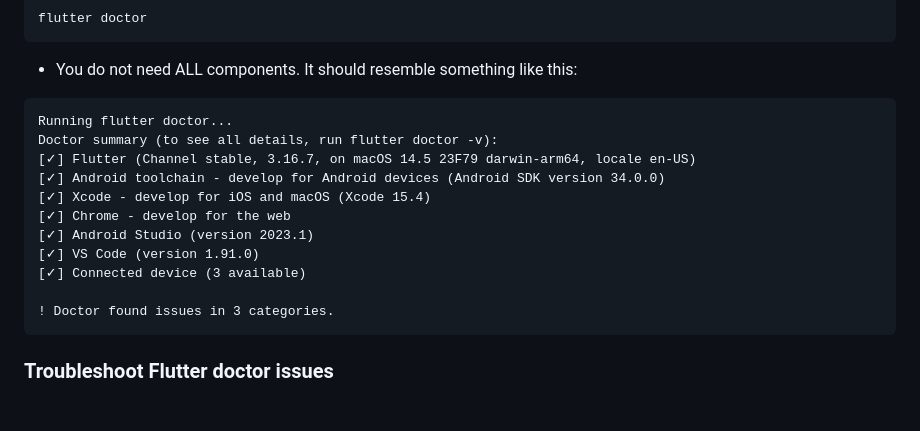
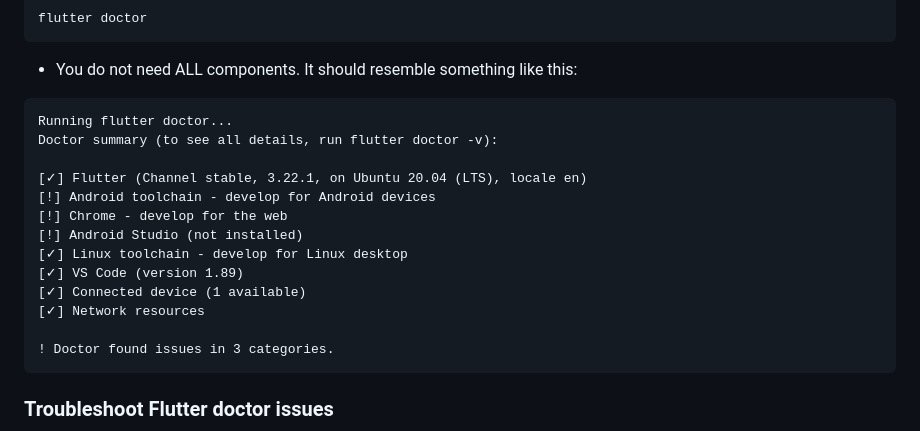
Before and after one commit to StarLumos/blue-crab-settings, a Markdown page: README.md, the part around the change. Drawn GitHub-style; blank space fills up the shorter version.

````diff
--- a/README.md
+++ b/README.md
@@ -88,13 +88,15 @@ flutter doctor
 ```
 Running flutter doctor...
 Doctor summary (to see all details, run flutter doctor -v):
-[✓] Flutter (Channel stable, 3.16.7, on macOS 14.5 23F79 darwin-arm64, locale en-US)
-[✓] Android toolchain - develop for Android devices (Android SDK version 34.0.0)
-[✓] Xcode - develop for iOS and macOS (Xcode 15.4)
-[✓] Chrome - develop for the web
-[✓] Android Studio (version 2023.1)
-[✓] VS Code (version 1.91.0)
-[✓] Connected device (3 available)
+
+[✓] Flutter (Channel stable, 3.22.1, on Ubuntu 20.04 (LTS), locale en)
+[!] Android toolchain - develop for Android devices
+[!] Chrome - develop for the web
+[!] Android Studio (not installed)
+[✓] Linux toolchain - develop for Linux desktop
+[✓] VS Code (version 1.89)
+[✓] Connected device (1 available)
+[✓] Network resources
 
 ! Doctor found issues in 3 categories.
 ```
````
